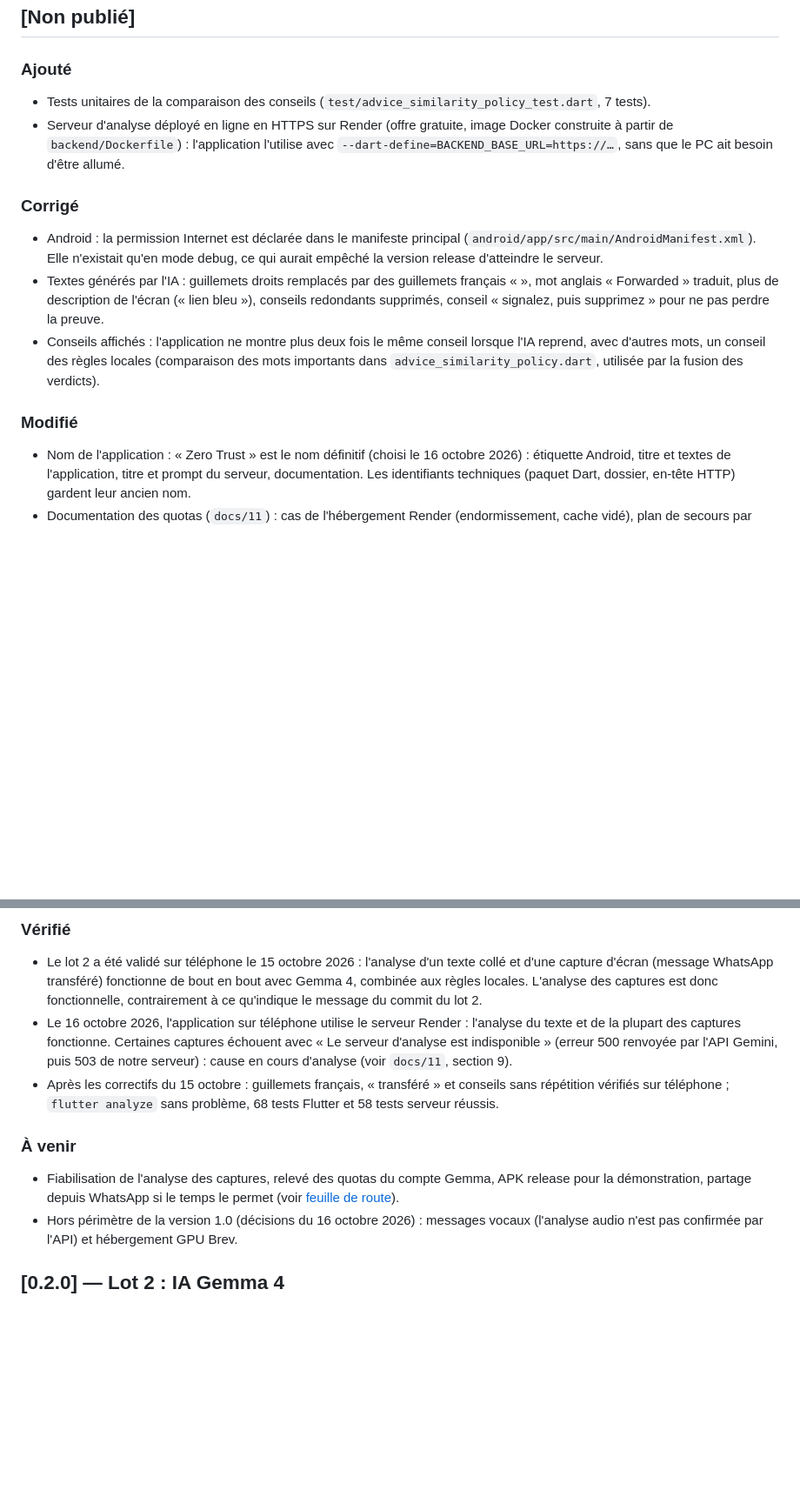
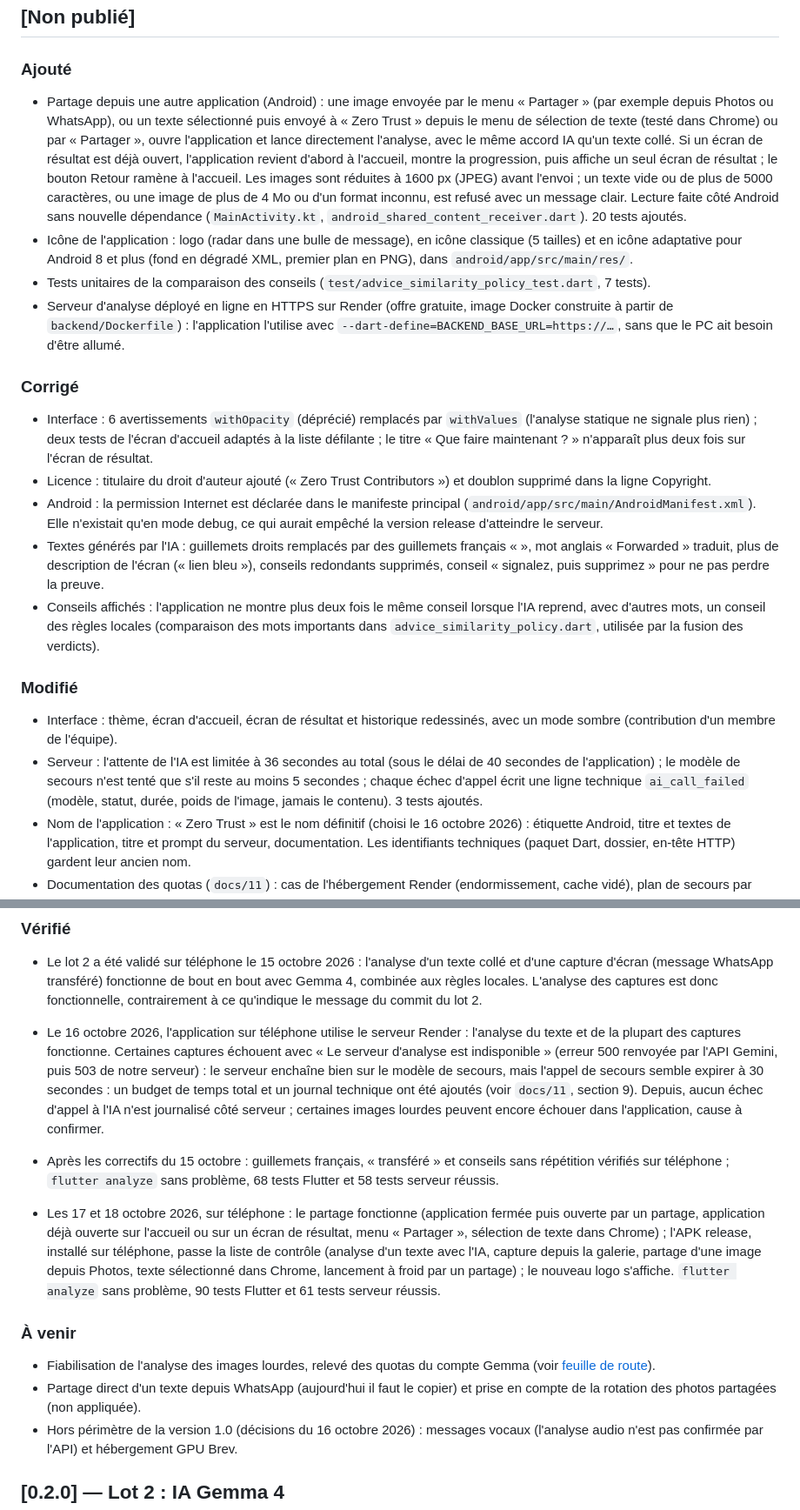
Before and after one commit to kehc6849-star/radar-a-rumeurs, a Markdown page: CHANGELOG.md, 2 parts joined by grey strips. Shown at 87% size. Drawn GitHub-style; blank space fills up the shorter version.

Commit message:
docs: mise a jour du CHANGELOG et de la declaration IA (partage, icone, budget de temps)

```diff
--- a/CHANGELOG.md
+++ b/CHANGELOG.md
@@ -5,15 +5,21 @@ Format inspiré de [Keep a Changelog](https://keepachangelog.com/fr/1.1.0/). Les
 ## [Non publié]
 
 ### Ajouté
+- Partage depuis une autre application (Android) : une image envoyée par le menu « Partager » (par exemple depuis Photos ou WhatsApp), ou un texte sélectionné puis envoyé à « Zero Trust » depuis le menu de sélection de texte (testé dans Chrome) ou par « Partager », ouvre l'application et lance directement l'analyse, avec le même accord IA qu'un texte collé. Si un écran de résultat est déjà ouvert, l'application revient d'abord à l'accueil, montre la progression, puis affiche un seul écran de résultat ; le bouton Retour ramène à l'accueil. Les images sont réduites à 1600 px (JPEG) avant l'envoi ; un texte vide ou de plus de 5000 caractères, ou une image de plus de 4 Mo ou d'un format inconnu, est refusé avec un message clair. Lecture faite côté Android sans nouvelle dépendance (`MainActivity.kt`, `android_shared_content_receiver.dart`). 20 tests ajoutés.
+- Icône de l'application : logo (radar dans une bulle de message), en icône classique (5 tailles) et en icône adaptative pour Android 8 et plus (fond en dégradé XML, premier plan en PNG), dans `android/app/src/main/res/`.
 - Tests unitaires de la comparaison des conseils (`test/advice_similarity_policy_test.dart`, 7 tests).
 - Serveur d'analyse déployé en ligne en HTTPS sur Render (offre gratuite, image Docker construite à partir de `backend/Dockerfile`) : l'application l'utilise avec `--dart-define=BACKEND_BASE_URL=https://…`, sans que le PC ait besoin d'être allumé.
 
 ### Corrigé
+- Interface : 6 avertissements `withOpacity` (déprécié) remplacés par `withValues` (l'analyse statique ne signale plus rien) ; deux tests de l'écran d'accueil adaptés à la liste défilante ; le titre « Que faire maintenant ? » n'apparaît plus deux fois sur l'écran de résultat.
+- Licence : titulaire du droit d'auteur ajouté (« Zero Trust Contributors ») et doublon supprimé dans la ligne Copyright.
 - Android : la permission Internet est déclarée dans le manifeste principal (`android/app/src/main/AndroidManifest.xml`). Elle n'existait qu'en mode debug, ce qui aurait empêché la version release d'atteindre le serveur.
 - Textes générés par l'IA : guillemets droits remplacés par des guillemets français « », mot anglais « Forwarded » traduit, plus de description de l'écran (« lien bleu »), conseils redondants supprimés, conseil « signalez, puis supprimez » pour ne pas perdre la preuve.
 - Conseils affichés : l'application ne montre plus deux fois le même conseil lorsque l'IA reprend, avec d'autres mots, un conseil des règles locales (comparaison des mots importants dans `advice_similarity_policy.dart`, utilisée par la fusion des verdicts).
 
 ### Modifié
+- Interface : thème, écran d'accueil, écran de résultat et historique redessinés, avec un mode sombre (contribution d'un membre de l'équipe).
+- Serveur : l'attente de l'IA est limitée à 36 secondes au total (sous le délai de 40 secondes de l'application) ; le modèle de secours n'est tenté que s'il reste au moins 5 secondes ; chaque échec d'appel écrit une ligne technique `ai_call_failed` (modèle, statut, durée, poids de l'image, jamais le contenu). 3 tests ajoutés.
 - Nom de l'application : « Zero Trust » est le nom définitif (choisi le 16 octobre 2026) : étiquette Android, titre et textes de l'application, titre et prompt du serveur, documentation. Les identifiants techniques (paquet Dart, dossier, en-tête HTTP) gardent leur ancien nom.
 - Documentation des quotas (`docs/11`) : cas de l'hébergement Render (endormissement, cache vidé), plan de secours par câble USB, journal des incidents.
 - Serveur : le prompt envoyé à Gemma 4 contient quatre nouvelles règles de style (`backend/app/prompts.py`), et le texte du verdict est nettoyé par le code (`backend/app/verdict_parser.py`) : guillemets français avec espaces insécables, signaux et conseils en double supprimés. Le texte lu dans une capture n'est jamais modifié.
@@ -22,11 +28,14 @@ Format inspiré de [Keep a Changelog](https://keepachangelog.com/fr/1.1.0/). Les
 
 ### Vérifié
 - Le lot 2 a été validé sur téléphone le 15 octobre 2026 : l'analyse d'un texte collé et d'une capture d'écran (message WhatsApp transféré) fonctionne de bout en bout avec Gemma 4, combinée aux règles locales. L'analyse des captures est donc fonctionnelle, contrairement à ce qu'indique le message du commit du lot 2.
-- Le 16 octobre 2026, l'application sur téléphone utilise le serveur Render : l'analyse du texte et de la plupart des captures fonctionne. Certaines captures échouent avec « Le serveur d'analyse est indisponible » (erreur 500 renvoyée par l'API Gemini, puis 503 de notre serveur) : cause en cours d'analyse (voir `docs/11`, section 9).
+- Le 16 octobre 2026, l'application sur téléphone utilise le serveur Render : l'analyse du texte et de la plupart des captures fonctionne. Certaines captures échouent avec « Le serveur d'analyse est indisponible » (erreur 500 renvoyée par l'API Gemini, puis 503 de notre serveur) : le serveur enchaîne bien sur le modèle de secours, mais l'appel de secours semble expirer à 30 secondes : un budget de temps total et un journal technique ont été ajoutés (voir `docs/11`, section 9). Depuis, aucun échec d'appel à l'IA n'est journalisé côté serveur ; certaines images lourdes peuvent encore échouer dans l'application, cause à confirmer.
 - Après les correctifs du 15 octobre : guillemets français, « transféré » et conseils sans répétition vérifiés sur téléphone ; `flutter analyze` sans problème, 68 tests Flutter et 58 tests serveur réussis.
 
+- Les 17 et 18 octobre 2026, sur téléphone : le partage fonctionne (application fermée puis ouverte par un partage, application déjà ouverte sur l'accueil ou sur un écran de résultat, menu « Partager », sélection de texte dans Chrome) ; l'APK release, installé sur téléphone, passe la liste de contrôle (analyse d'un texte avec l'IA, capture depuis la galerie, partage d'une image depuis Photos, texte sélectionné dans Chrome, lancement à froid par un partage) ; le nouveau logo s'affiche. `flutter analyze` sans problème, 90 tests Flutter et 61 tests serveur réussis.
+
 ### À venir
-- Fiabilisation de l'analyse des captures, relevé des quotas du compte Gemma, APK release pour la démonstration, partage depuis WhatsApp si le temps le permet (voir [feuille de route](docs/07_ROADMAP.md)).
+- Fiabilisation de l'analyse des images lourdes, relevé des quotas du compte Gemma (voir [feuille de route](docs/07_ROADMAP.md)).
+- Partage direct d'un texte depuis WhatsApp (aujourd'hui il faut le copier) et prise en compte de la rotation des photos partagées (non appliquée).
 - Hors périmètre de la version 1.0 (décisions du 16 octobre 2026) : messages vocaux (l'analyse audio n'est pas confirmée par l'API) et hébergement GPU Brev.
 
 ## [0.2.0] — Lot 2 : IA Gemma 4
```
Also changed, not shown: docs/03_AI_USAGE.md (+8 -4 lines).
